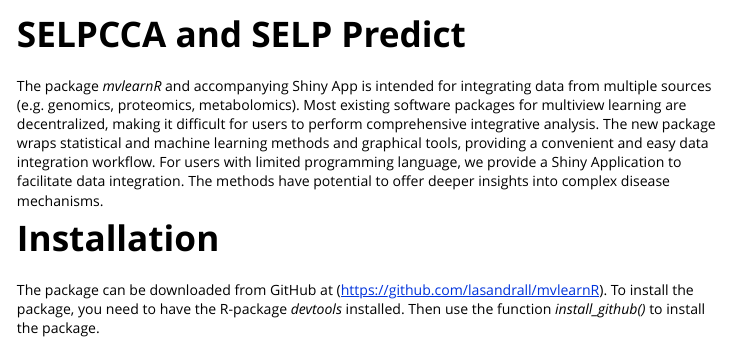
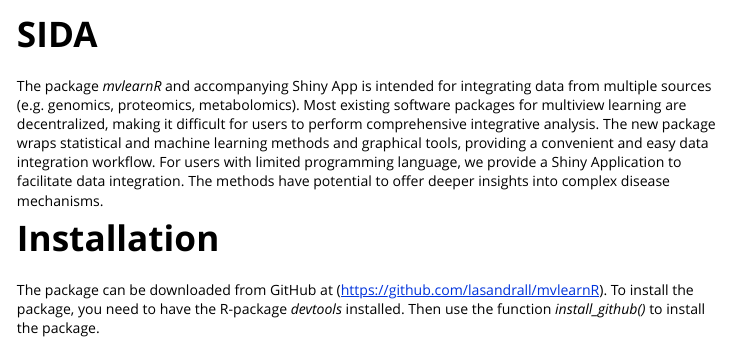
Before and after one commit to lasandrall/mvlearnR, an R Markdown document (vignettes/SIDA.Rmd): the page in a window 1100 px wide, from its top. Rendered offline with R 4.5, knitr and Pandoc, with nearby package versions; some code elsewhere in the file could not run offline; long lines of code are wrapped.

Commit message:
Add files via upload

```diff
--- a/vignettes/SIDA.Rmd
+++ b/vignettes/SIDA.Rmd
@@ -1,8 +1,8 @@
 ---
-title: "SELPCCA and SELP Predict"
+title: "SIDA"
 output: rmarkdown::html_vignette
 vignette: >
-  %\VignetteIndexEntry{SELPCCA}
+  %\VignetteIndexEntry{SIDA}
   %\VignetteEngine{knitr::rmarkdown}
   %\VignetteEncoding{UTF-8}
 ---
```
Also changed, not shown: vignettes/SELPCCA.Rmd (+2 -1 lines), vignettes/SELPCCA.html (added), vignettes/SIDA.html (added).
